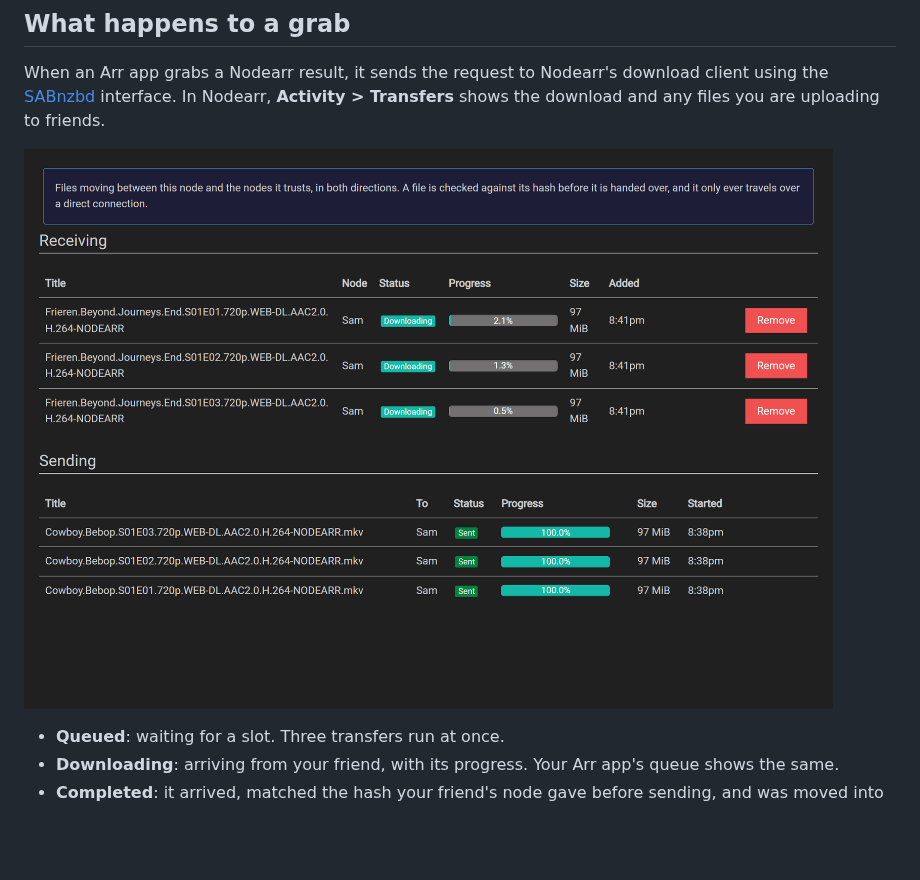
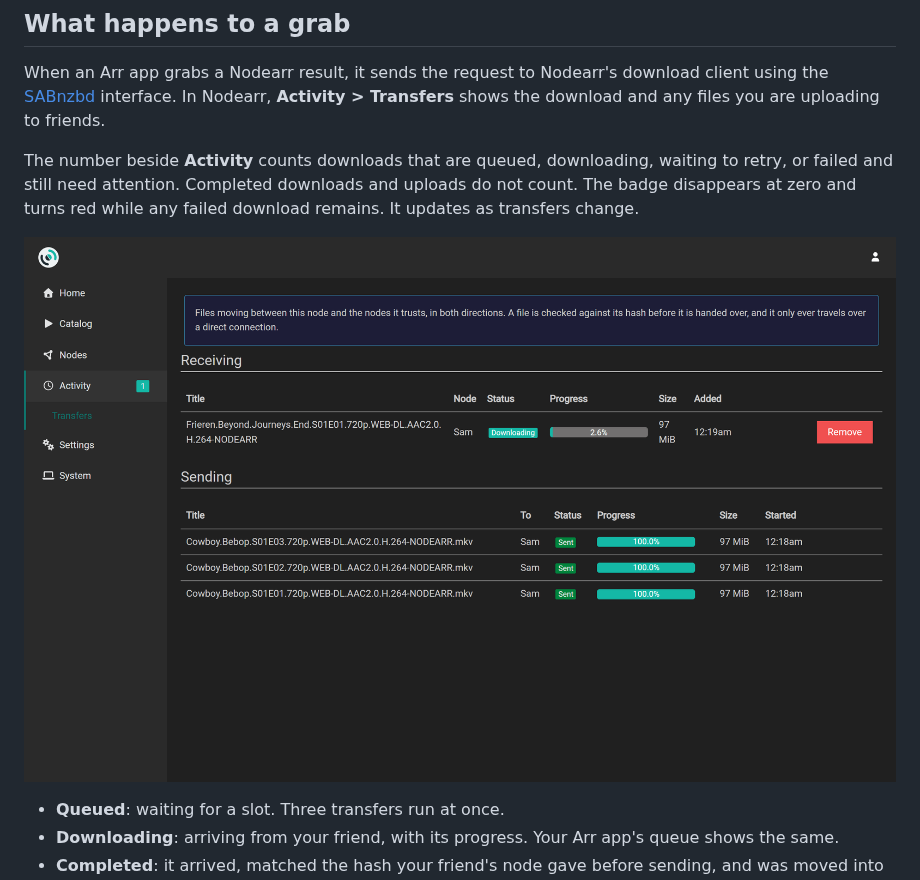
Before and after one commit to Nodearr/Nodearr, a Markdown page: docs/user-guide/finding-and-fetching.md, the part around the change. Rendered like a GitHub page; pictures changed too: docs/user-guide/images/transfers.png; blank space fills up the shorter version.

```diff
--- a/docs/user-guide/finding-and-fetching.md
+++ b/docs/user-guide/finding-and-fetching.md
@@ -89,7 +89,9 @@ The categories in the request decide what can be found, not which app sent it. S
 
 When an Arr app grabs a Nodearr result, it sends the request to Nodearr's download client using the [SABnzbd](https://sabnzbd.org/) interface. In Nodearr, **Activity > Transfers** shows the download and any files you are uploading to friends.
 
-![Activity > Transfers: three episodes of Frieren coming from Sam, part way, and Cowboy Bebop sent to Sam earlier](images/transfers.png)
+The number beside **Activity** counts downloads that are queued, downloading, waiting to retry, or failed and still need attention. Completed downloads and uploads do not count. The badge disappears at zero and turns red while any failed download remains. It updates as transfers change.
+
+![Activity sidebar badge showing one unfinished download while a Frieren episode comes from Sam, with completed Cowboy Bebop uploads below](images/transfers.png)
 
 - **Queued**: waiting for a slot. Three transfers run at once.
 - **Downloading**: arriving from your friend, with its progress. Your Arr app's queue shows the same.
```
Also changed, not shown: CHANGELOG.md (+1 -0 lines), docs/plans/v1-implementation-plan.md (+1 -1 lines), 7 other files.
